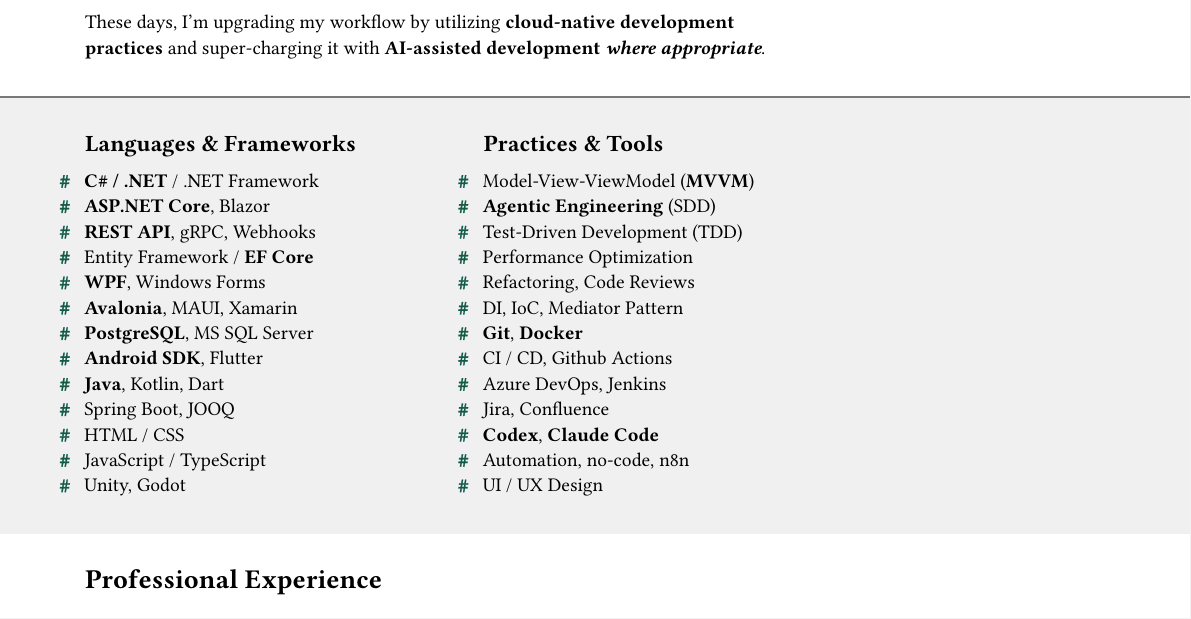
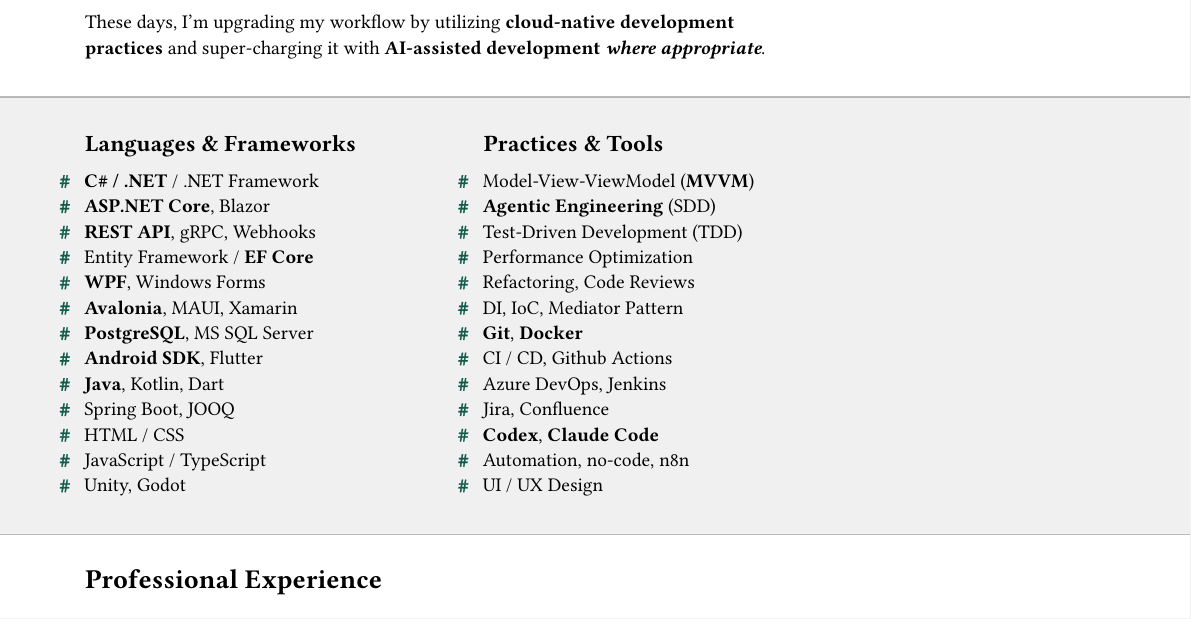
Before and after one commit to oli-g-sk/codesample-resume, a Typst document (typst/main.typ, which reads typst/theme.typ): part of page 1 of 4, cut so that both start at the same text. Compiled offline with Typst 0.15; a missing font is replaced by an installed copy or a similar font.

Commit message:
Draw subtle borders only at section color transitions

```diff
--- a/typst/theme.typ
+++ b/typst/theme.typ
@@ -62,6 +62,29 @@
   }
 }
 
+// Draw separators only where a new section changes the background color.
+// The marker is inside the section's padding, so subtract that padding to find
+// the actual boundary. Skip page starts: a continuing background has no border.
+#let section-page-borders() = context {
+  let current-page = here().page()
+  let sections = query(<section-background>)
+  for (index, section) in sections.enumerate() {
+    let position = section.location().position()
+    let boundary-y = position.y - section-padding.top
+    if index > 0 and position.page == current-page and (
+      boundary-y > page-top-padding + 0.01pt
+    ) {
+      let previous = sections.at(index - 1)
+      if previous.value != section.value {
+        place(top + left, dy: boundary-y, line(
+          length: 100%,
+          stroke: gray-section-border,
+        ))
+      }
+    }
+  }
+}
+
 // Shared marker appearance for skills and achievements. Scaling is visual only,
 // so the heavier, larger characters do not increase line spacing.
 #let accent-list-marker(symbol) = scale(110%, reflow: false, text(
@@ -76,6 +99,7 @@
   #set page(
     margin: (top: page-top-padding, bottom: 0pt, x: 0pt),
     background: section-page-background(),
+    foreground: section-page-borders(),
   )
   #set text(size: 9.7pt, font: "Arial")
   #set list(indent: 0.5em, body-indent: 0.45em)
```
Also changed, not shown: typst/components.typ (+3 -9 lines), typst/theme.typ (4 more changed lines).
